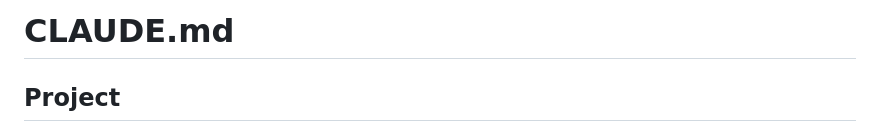
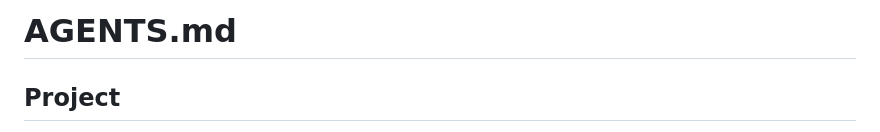
Before and after one commit to default-js/defaultjs-expression-language, a Markdown page: AGENTS.md, the part around the change. Rendered like a GitHub page.

Commit message:
more flexible for AI coding tool

```diff
--- a/CLAUDE.md
+++ b/AGENTS.md
@@ -1,4 +1,4 @@
-# CLAUDE.md
+# AGENTS.md
 
 ## Project
 
```
